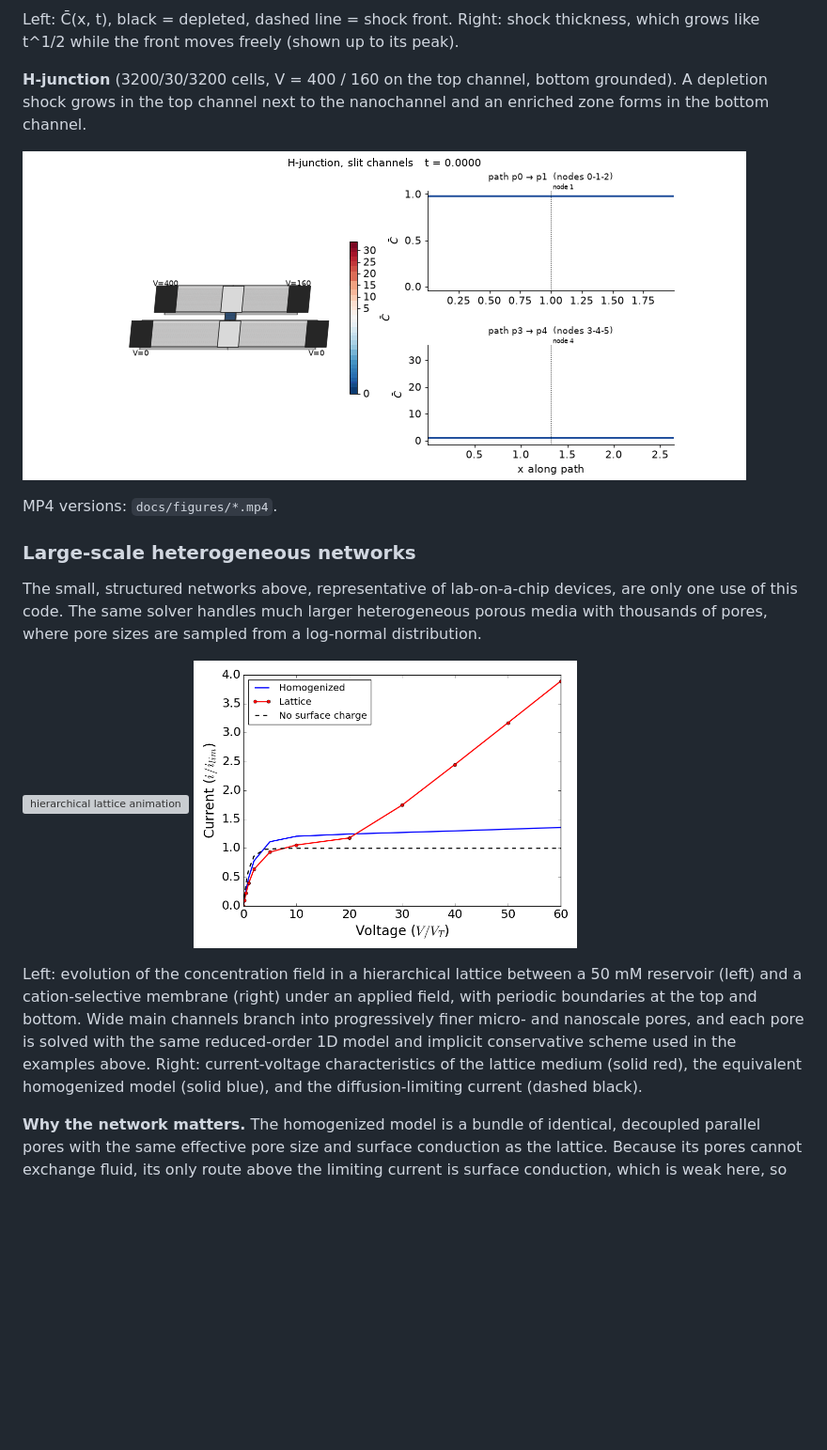
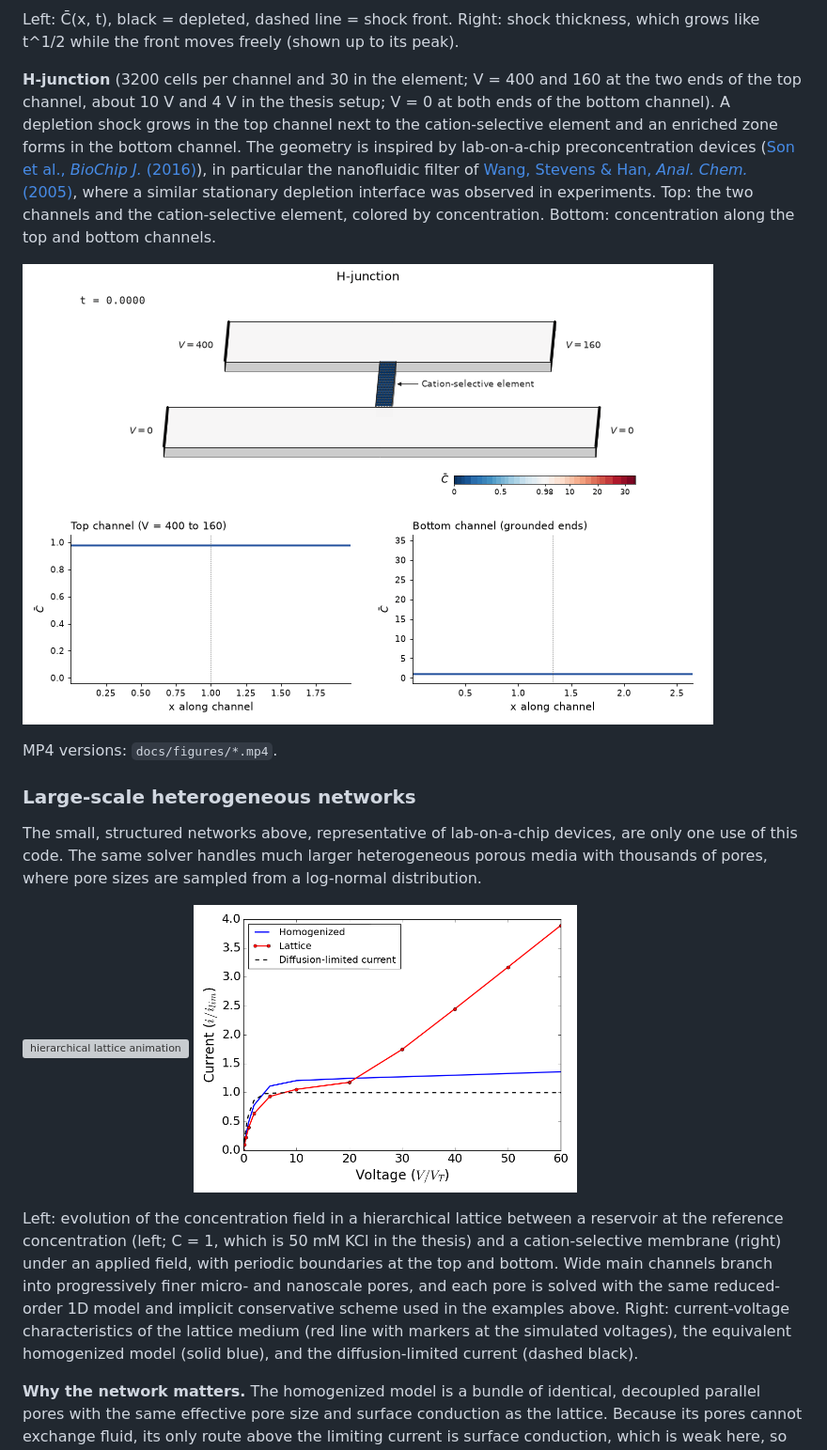
Before and after one commit to shimaalizadeh/Electrokinetic_porous_networks, a Markdown page: README.md, the part around one of its changes. Shown at 94% size. GitHub-like rendering; pictures changed too: docs/figures/hjunction_slit_C_bar.gif, docs/figures/lattice_iv_vs_homogenized.png; blank space fills up the shorter version; grey boxes are pictures that could not be loaded.

```diff
--- a/README.md
+++ b/README.md
@@ -20,8 +25,14 @@ Left: the pore between two reservoirs. Right: the shock moving into the pore.
 
 Left: C̄(x, t), black = depleted, dashed line = shock front. Right: shock thickness, which grows like t^1/2 while the front moves freely (shown up to its peak).
 
-**H-junction** (3200/30/3200 cells, V = 400 / 160 on the top channel, bottom grounded). A depletion shock
-grows in the top channel next to the nanochannel and an enriched zone forms in the bottom channel.
+**H-junction** (3200 cells per channel and 30 in the element; V = 400 and 160 at the two ends of the top
+channel, about 10 V and 4 V in the thesis setup; V = 0 at both ends of the bottom channel). A depletion shock
+grows in the top channel next to the cation-selective element and an enriched zone forms in the bottom channel.
+The geometry is inspired by lab-on-a-chip preconcentration devices ([Son et al., *BioChip J.* (2016)](https://doi.org/10.1007/s13206-016-0401-7)),
+in particular the nanofluidic filter of [Wang, Stevens & Han, *Anal. Chem.* (2005)](https://doi.org/10.1021/ac050321z),
+where a similar stationary depletion interface was observed in experiments.
+Top: the two channels and the cation-selective element, colored by concentration. Bottom: concentration along
+the top and bottom channels.
 
 ![H-junction slit animation](docs/figures/hjunction_slit_C_bar.gif)
 
@@ -37,12 +48,12 @@ sampled from a log-normal distribution.
   <img src="docs/figures/lattice_iv_vs_homogenized.png" width="49%" alt="I-V of lattice vs homogenized model">
 </p>
 
-Left: evolution of the concentration field in a hierarchical lattice between a 50 mM reservoir (left) and a
-cation-selective membrane (right) under an applied field, with periodic boundaries at the top and bottom. Wide
+Left: evolution of the concentration field in a hierarchical lattice between a reservoir at the reference concentration (left;
+C = 1, which is 50 mM KCl in the thesis) and a cation-selective membrane (right) under an applied field, with periodic boundaries at the top and bottom. Wide
 main channels branch into progressively finer micro- and nanoscale pores, and each pore is solved with the same
 reduced-order 1D model and implicit conservative scheme used in the examples above. Right: current-voltage
-characteristics of the lattice medium (solid red), the equivalent homogenized model (solid blue), and the
-diffusion-limiting current (dashed black).
+characteristics of the lattice medium (red line with markers at the simulated voltages), the equivalent
+homogenized model (solid blue), and the diffusion-limited current (dashed black).
 
 **Why the network matters.** The homogenized model is a bundle of identical, decoupled parallel pores with the
 same effective pore size and surface conduction as the lattice. Because its pores cannot exchange fluid, its
```
Also changed, not shown: other parts of README.md (+37 -14 lines), docs/figures/README.md (+21 -10 lines), docs/figures/single_pore_schematic.png, docs/figures/single_pore_shock.gif, docs/figures/single_pore_thickness.png, 9 other files.
